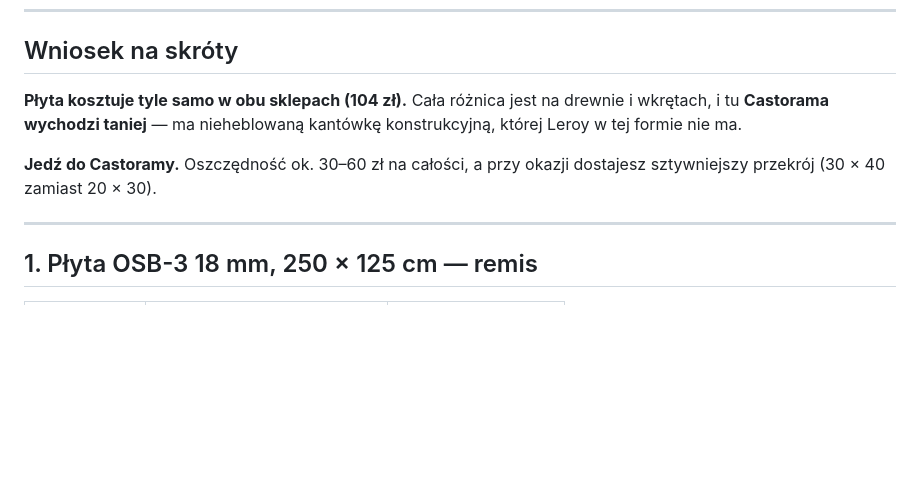
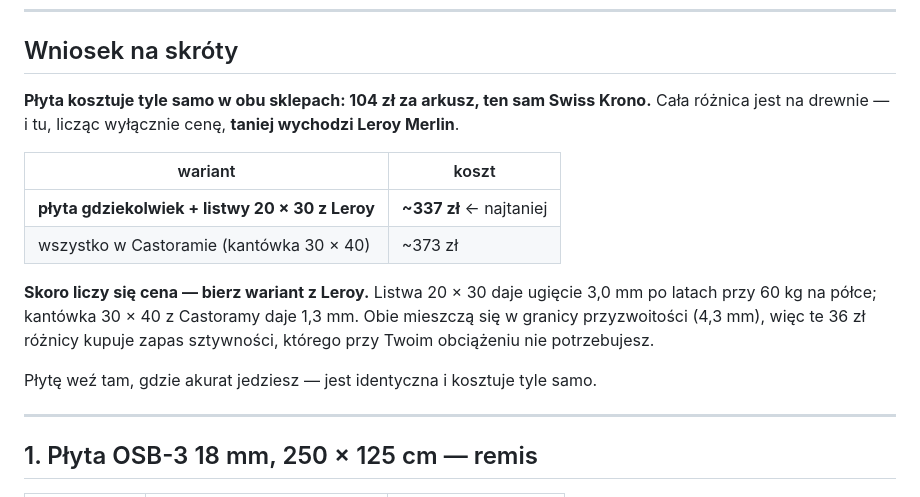
Before and after one commit to dominikmaslak11/magazyn-lozysk, a Markdown page: warsztat/porownanie-leroy-castorama.md, the part around the change. Drawn GitHub-style; blank space fills up the shorter version.

Commit message:
Poprawka sprzeczności w porównaniu sklepów
Podsumowanie mówiło "jedź do Castoramy", a rachunek w tym samym dokumencie
wychodził taniej na Leroy (337 zł kontra 373 zł). Wniosek został napisany, zanim
policzyłem cenę za metr bieżący, i nie został zaktualizowany po rachunku.

Skoro kryterium jest cena, podsumowanie wskazuje teraz wariant faktycznie najtańszy
i mówi wprost, co się kupuje za różnicę: kantówka 30x40 daje 1,3 mm ugięcia zamiast
3,0 mm, ale obie mieszczą się w granicy 4,3 mm, więc przy tym obciążeniu jest to
zapas, za który nie ma powodu dopłacać.

Co-Authored-By: Claude Opus 5 (1M context) <noreply@anthropic.com>

```diff
--- a/warsztat/porownanie-leroy-castorama.md
+++ b/warsztat/porownanie-leroy-castorama.md
@@ -11,12 +11,21 @@ Data: 2026-08-19 · dotyczy [listy zakupów na półki do Regału 2](lista-zakup
 
 ## Wniosek na skróty
 
-**Płyta kosztuje tyle samo w obu sklepach (104 zł).** Cała różnica jest na drewnie
-i wkrętach, i tu **Castorama wychodzi taniej** — ma nieheblowaną kantówkę
-konstrukcyjną, której Leroy w tej formie nie ma.
+**Płyta kosztuje tyle samo w obu sklepach: 104 zł za arkusz, ten sam Swiss Krono.**
+Cała różnica jest na drewnie — i tu, licząc wyłącznie cenę, **taniej wychodzi
+Leroy Merlin**.
 
-**Jedź do Castoramy.** Oszczędność ok. 30–60 zł na całości, a przy okazji dostajesz
-sztywniejszy przekrój (30 × 40 zamiast 20 × 30).
+| wariant | koszt |
+|---|---|
+| **płyta gdziekolwiek + listwy 20 × 30 z Leroy** | **~337 zł** ← najtaniej |
+| wszystko w Castoramie (kantówka 30 × 40) | ~373 zł |
+
+**Skoro liczy się cena — bierz wariant z Leroy.** Listwa 20 × 30 daje ugięcie 3,0 mm
+po latach przy 60 kg na półce; kantówka 30 × 40 z Castoramy daje 1,3 mm. Obie mieszczą
+się w granicy przyzwoitości (4,3 mm), więc te 36 zł różnicy kupuje zapas sztywności,
+którego przy Twoim obciążeniu nie potrzebujesz.
+
+Płytę weź tam, gdzie akurat jedziesz — jest identyczna i kosztuje tyle samo.
 
 ---
 
```
